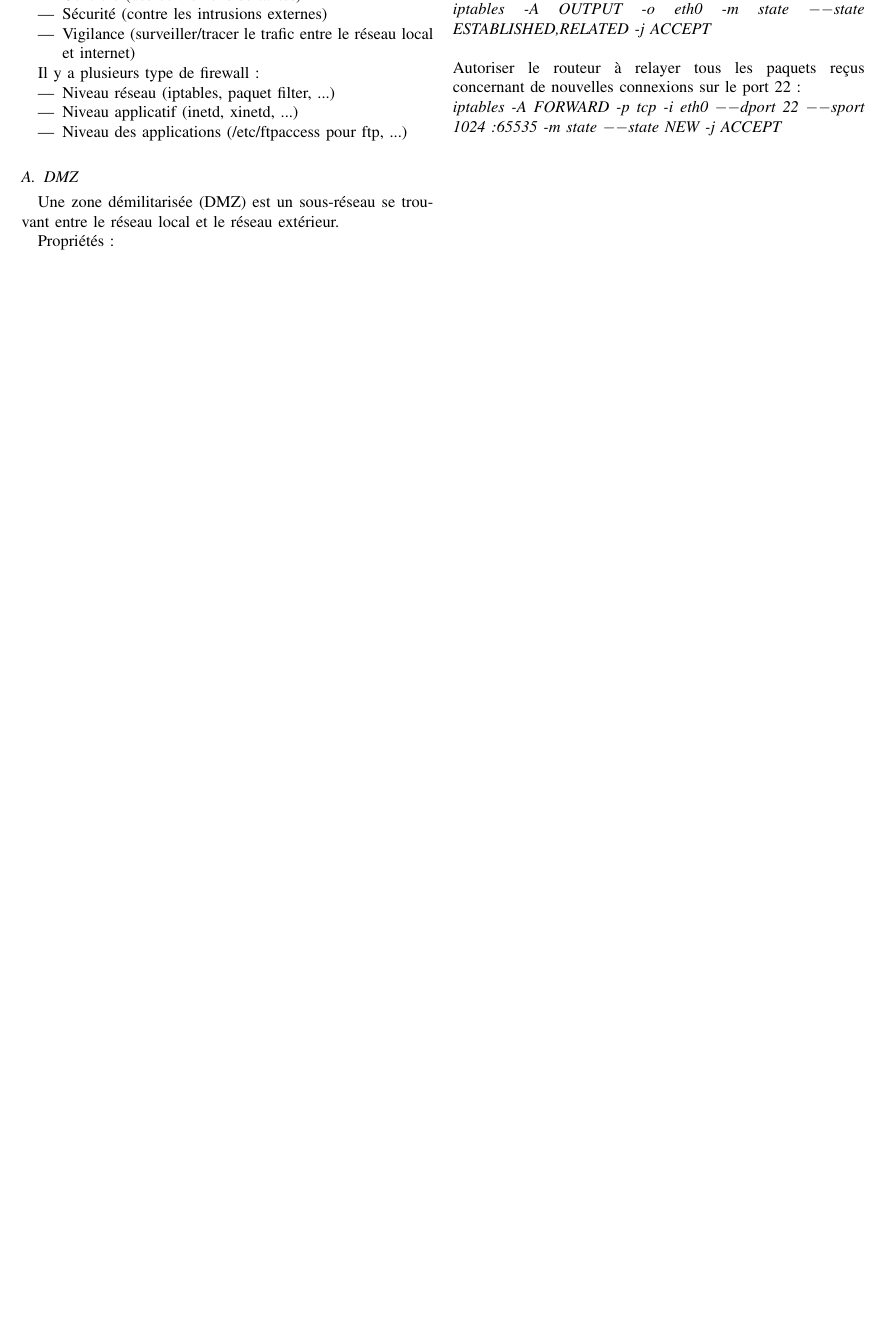
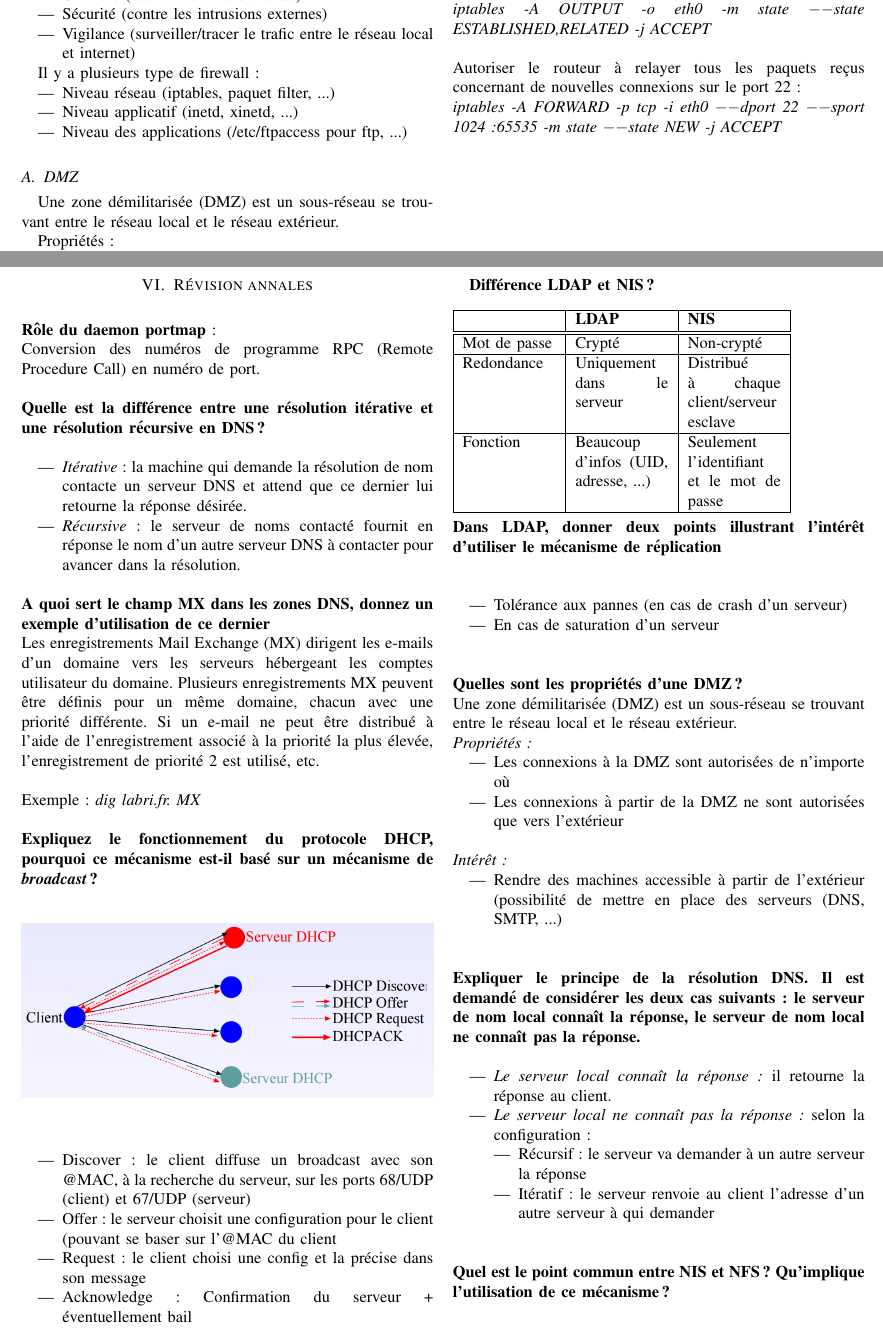
Before and after one commit to RiceBowlJr/Cours, a LaTeX paper (Administration des réseaux/paper.tex): part of page 7 of 7 before the commit and two parts of pages 7 and 8 of 8 after it, the two joined at a grey line, cut so that both start at the same text, the shorter picture padded with empty space. The pictures show the PDF file Administration des réseaux/paper.pdf that the author committed with the source.

Commit message:
UP to annales

```diff
--- a/Administration des réseaux/paper.tex
+++ b/Administration des réseaux/paper.tex
@@ -724,7 +724,91 @@ Autoriser tous les paquets émis par le routeur concernant des connexions déjà
 Autoriser le routeur à relayer tous les paquets reçus concernant de nouvelles connexions sur le port 22 :\\
 \textit{iptables -A FORWARD -p tcp -i eth0 −−dport 22 −−sport 1024:65535 -m state −−state NEW -j ACCEPT}\\
 
-
+\newpage
+\section{Révision annales}
+~\\
+\textbf{Rôle du daemon portmap} :\\
+Conversion des numéros de programme RPC (Remote Procedure Call) en numéro de port.
+~\\
+~\\
+\textbf{Quelle est la différence entre une résolution itérative et une résolution récursive en DNS ?}\\
+\begin{itemize}
+	\item \textit{Itérative} : la machine qui demande la résolution de nom contacte un serveur DNS et attend que ce dernier lui retourne la réponse désirée.
+	\item \textit{Récursive} : le serveur de noms contacté fournit en réponse le nom d’un autre serveur DNS à contacter pour avancer dans la résolution.
+\end{itemize}
+~\\
+\textbf{A quoi sert le champ MX dans les zones DNS, donnez un exemple d'utilisation de ce dernier}\\
+Les enregistrements Mail Exchange (MX) dirigent les e-mails d'un domaine vers les serveurs hébergeant les comptes utilisateur du domaine. Plusieurs enregistrements MX peuvent être définis pour un même domaine, chacun avec une priorité différente. Si un e-mail ne peut être distribué à l'aide de l'enregistrement associé à la priorité la plus élevée, l'enregistrement de priorité 2 est utilisé, etc.
+~\\
+~\\
+Exemple : \textit{dig labri.fr. MX}
+~\\
+~\\
+\textbf{Expliquez le fonctionnement du protocole DHCP, pourquoi ce mécanisme est-il basé sur un mécanisme de \textit{broadcast} ?}\\
+\begin{figure}[!hbt]
+	\begin{center}
+	\includegraphics[width=\columnwidth]{dhcp.png}
+	\label{fig:dhcp}
+	\end{center}
+\end{figure}
+\begin{itemize}
+	\item Discover : le client diffuse un broadcast avec son @MAC, à la recherche du serveur, sur les ports 68/UDP (client) et 67/UDP (serveur)
+	\item Offer : le serveur choisit une configuration pour le client (pouvant se baser sur l'@MAC du client
+	\item Request : le client choisi une config et la précise dans son message
+	\item Acknowledge : Confirmation du serveur + éventuellement bail
+\end{itemize}
+\newpage
+\textbf{Différence LDAP et NIS ?}\\
+~\\
+\begin{tabular}{|p{2cm}|p{2cm}|p{2cm}|}
+\hline
+~ 				& \textbf{LDAP} 				& \textbf{NIS}\\
+\hline
+\hline
+Mot de passe	& Crypté 						& Non-crypté\\
+\hline
+Redondance		& Uniquement dans le serveur	& Distribué à chaque client/serveur esclave\\
+\hline
+Fonction		& Beaucoup d'infos (UID, adresse, ...) & Seulement l'identifiant et le mot de passe\\
+\hline
+\end{tabular}
+~\\
+~\\
+\textbf{Dans LDAP, donner deux points illustrant l'intérêt d'utiliser le mécanisme de réplication}\\
+~\\
+\begin{itemize}
+	\item Tolérance aux pannes (en cas de crash d'un serveur)
+	\item En cas de saturation d'un serveur
+\end{itemize}
+~\\
+~\\
+\textbf{Quelles sont les propriétés d'une DMZ ?}\\
+Une zone démilitarisée (DMZ) est un sous-réseau se trouvant entre le réseau local et le réseau extérieur.
+~\\
+\textit{Propriétés :}
+\begin{itemize}
+	\item Les connexions à la DMZ sont autorisées de n’importe où
+	\item Les connexions à partir de la DMZ ne sont autorisées que vers l’extérieur
+\end{itemize}
+~\\
+\textit{Intérêt :}
+\begin{itemize}
+	\item Rendre des machines accessible à partir de l’extérieur (possibilité de mettre en place des serveurs (DNS, SMTP, ...)
+\end{itemize}
+~\\
+~\\
+\textbf{Expliquer le principe de la résolution DNS. Il est demandé de considérer les deux cas suivants : le serveur de nom local connaît la réponse, le serveur de nom local ne connaît pas la réponse.}\\
+\begin{itemize}
+	\item \textit{Le serveur local connaît la réponse :} il retourne la réponse au client.
+	\item \textit{Le serveur local ne connaît pas la réponse :} selon la configuration :
+	\begin{itemize}
+		\item Récursif : le serveur va demander à un autre serveur la réponse
+		\item Itératif : le serveur renvoie au client l'adresse d'un autre serveur à qui demander
+	\end{itemize}
+\end{itemize}
+~\\
+~\\
+\textbf{Quel est le point commun entre NIS et NFS ? Qu'implique l'utilisation de ce mécanisme ?}\\
 
 % Your document ends here!
 \end{document}
```
Also changed, not shown: Administration des réseaux/dhcp.png (added), Administration des réseaux/paper.pdf, 1 other file.
